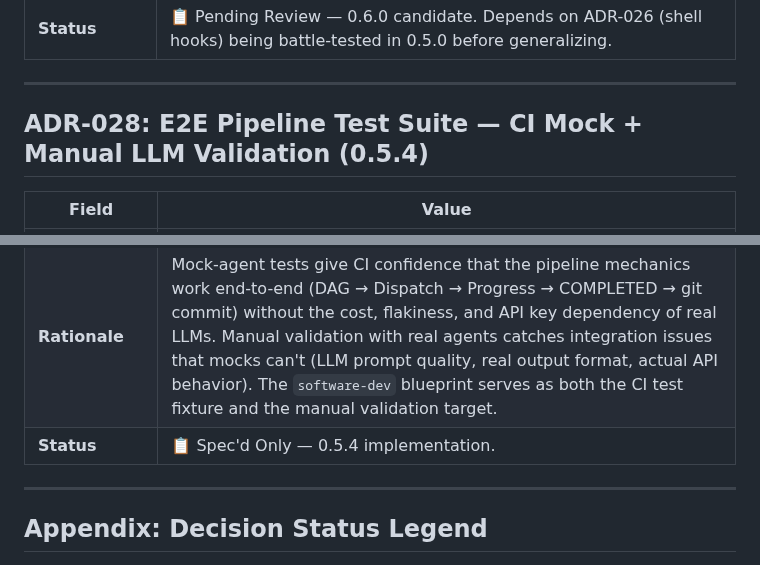
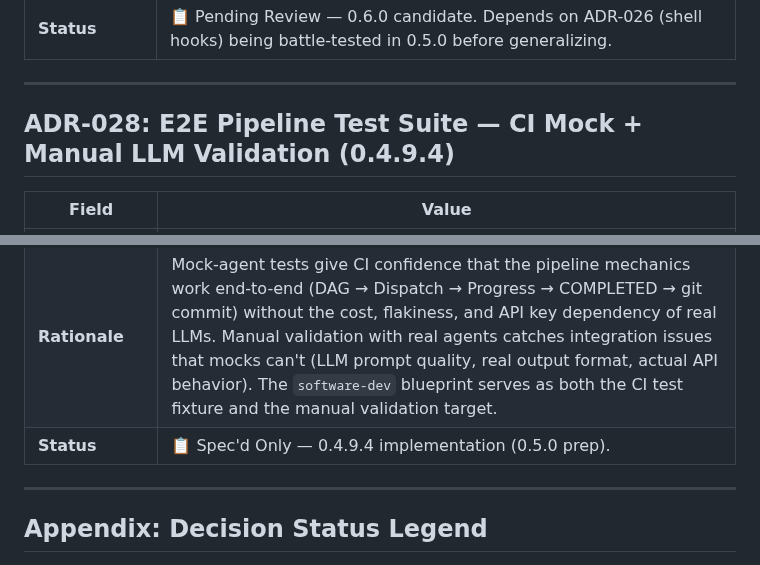
Before and after one commit to hughguan/MetaMach, a Markdown page: docs/ADR.md, 2 parts joined by grey strips. Drawn GitHub-style.

Commit message:
docs: rescope — 0.4.9.x = 0.5.0 prep track
ADR-024: 0.5.1 → 0.4.9.1  Environmental Snapshot
ADR-025: 0.5.2 → 0.4.9.2  Dual-Path Log Pipeline
ADR-026: 0.5.3 → 0.4.9.3  Hardware Pre-flight Probe
ADR-028: 0.5.4 → 0.4.9.4  E2E Pipeline Tests

Test-Spec Suite 2.11: clarified 'manual pre-release' scope.

```diff
--- a/docs/ADR.md
+++ b/docs/ADR.md
@@ -414,7 +414,7 @@ herdr plugin pane open --plugin metamach.janus --entrypoint dispatcher  # manual
 
 ---
 
-## ADR-028: E2E Pipeline Test Suite — CI Mock + Manual LLM Validation (0.5.4)
+## ADR-028: E2E Pipeline Test Suite — CI Mock + Manual LLM Validation (0.4.9.4)
 
 | Field | Value |
 |---|---|
@@ -422,7 +422,7 @@ herdr plugin pane open --plugin metamach.janus --entrypoint dispatcher  # manual
 | **Options Considered** | (1) E2E tests only (manual, no CI coverage of pipeline mechanics), (2) Mock-agent CI tests + manual LLM validation (dual-path), (3) No E2E tests — rely on unit + integration tests. |
 | **Decision** | **Adopted** — Option (2): dual-path approach. **CI path:** `tests/e2e_pipeline.rs` with mock agents (deterministic shell scripts: `echo APPROVED`, `echo 'spec content' > docs/...`) that exercise the full DAG engine, Tool Guard interception, checkpoint/recovery, cold-start resume, and git commit — zero LLM dependency. **Manual path:** pre-release validation following the Suite 2.11 procedures with real LLM agents, run from a macOS/Linux host with PG + tmux + API keys. **Blueprint:** `blueprints/software-dev/` with `requirements/product.md`, `agents.toml` with architect/builder/tester roles, `pipelines/req2spec.toml`, `pipelines/spec2software.toml`, `pipelines/adr-process.toml`. |
 | **Rationale** | Mock-agent tests give CI confidence that the pipeline mechanics work end-to-end (DAG → Dispatch → Progress → COMPLETED → git commit) without the cost, flakiness, and API key dependency of real LLMs. Manual validation with real agents catches integration issues that mocks can't (LLM prompt quality, real output format, actual API behavior). The `software-dev` blueprint serves as both the CI test fixture and the manual validation target. |
-| **Status** | 📋 Spec'd Only — 0.5.4 implementation. |
+| **Status** | 📋 Spec'd Only — 0.4.9.4 implementation (0.5.0 prep). |
 
 ---
 
```
Also changed, not shown: docs/Test-Spec.md (+1 -1 lines).
